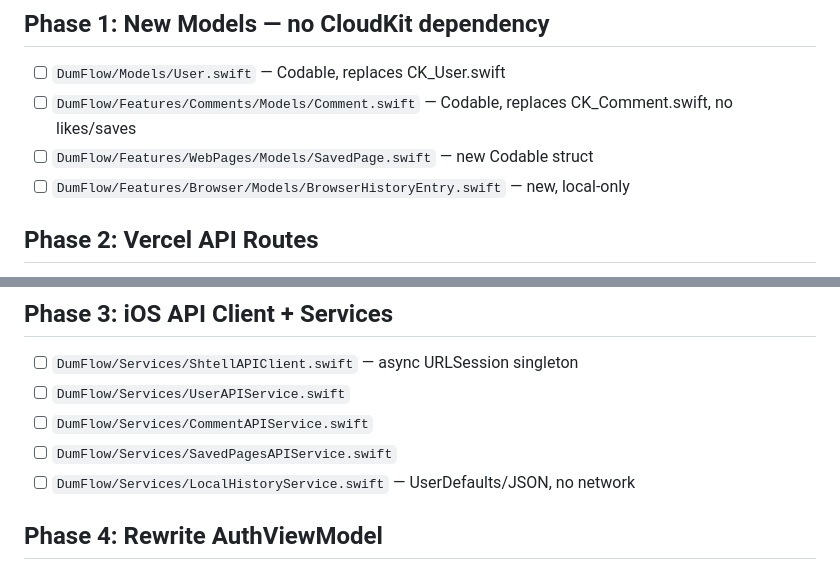
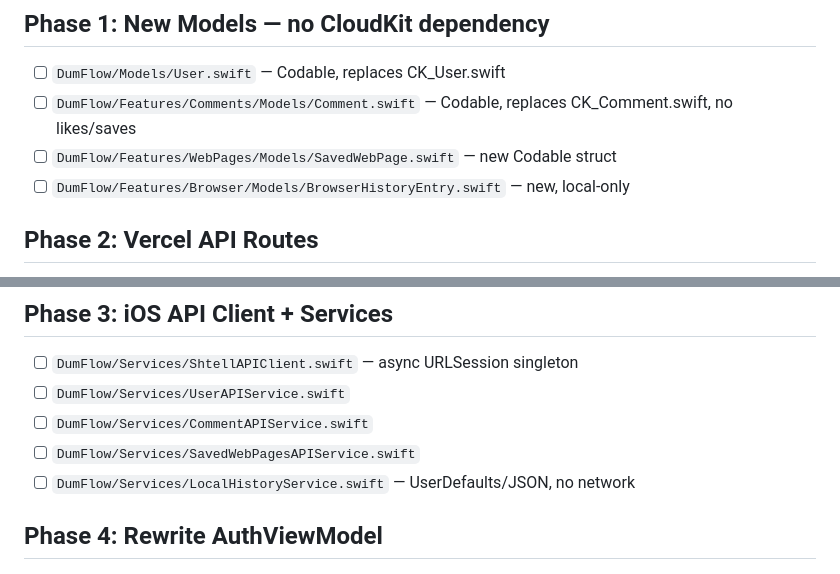
Before and after one commit to yitzyh/shtell, a Markdown page: .claude/testflight-1.3.0.md, 2 parts joined by grey strips. Drawn GitHub-style.

Commit message:
docs: sync saved-webpages schema and naming for 1.3.0
- Rename SavedPage.swift → SavedWebPage.swift in Phase 1
- Rename SavedPagesAPIService.swift → SavedWebPagesAPIService.swift in Phase 3
- Add thumbnailURL? and faviconURL? to saved-webpages schema

Co-Authored-By: Claude Sonnet 4.6 <noreply@anthropic.com>

```diff
--- a/.claude/testflight-1.3.0.md
+++ b/.claude/testflight-1.3.0.md
@@ -34,7 +34,7 @@
 ## Phase 1: New Models — no CloudKit dependency
 - [ ] `DumFlow/Models/User.swift` — Codable, replaces CK_User.swift
 - [ ] `DumFlow/Features/Comments/Models/Comment.swift` — Codable, replaces CK_Comment.swift, no likes/saves
-- [ ] `DumFlow/Features/WebPages/Models/SavedPage.swift` — new Codable struct
+- [ ] `DumFlow/Features/WebPages/Models/SavedWebPage.swift` — new Codable struct
 - [ ] `DumFlow/Features/Browser/Models/BrowserHistoryEntry.swift` — new, local-only
 
 ## Phase 2: Vercel API Routes
@@ -47,7 +47,7 @@
 - [ ] `DumFlow/Services/ShtellAPIClient.swift` — async URLSession singleton
 - [ ] `DumFlow/Services/UserAPIService.swift`
 - [ ] `DumFlow/Services/CommentAPIService.swift`
-- [ ] `DumFlow/Services/SavedPagesAPIService.swift`
+- [ ] `DumFlow/Services/SavedWebPagesAPIService.swift`
 - [ ] `DumFlow/Services/LocalHistoryService.swift` — UserDefaults/JSON, no network
 
 ## Phase 4: Rewrite AuthViewModel
```
Also changed, not shown: .claude/CLAUDE.md (+1 -1 lines).
